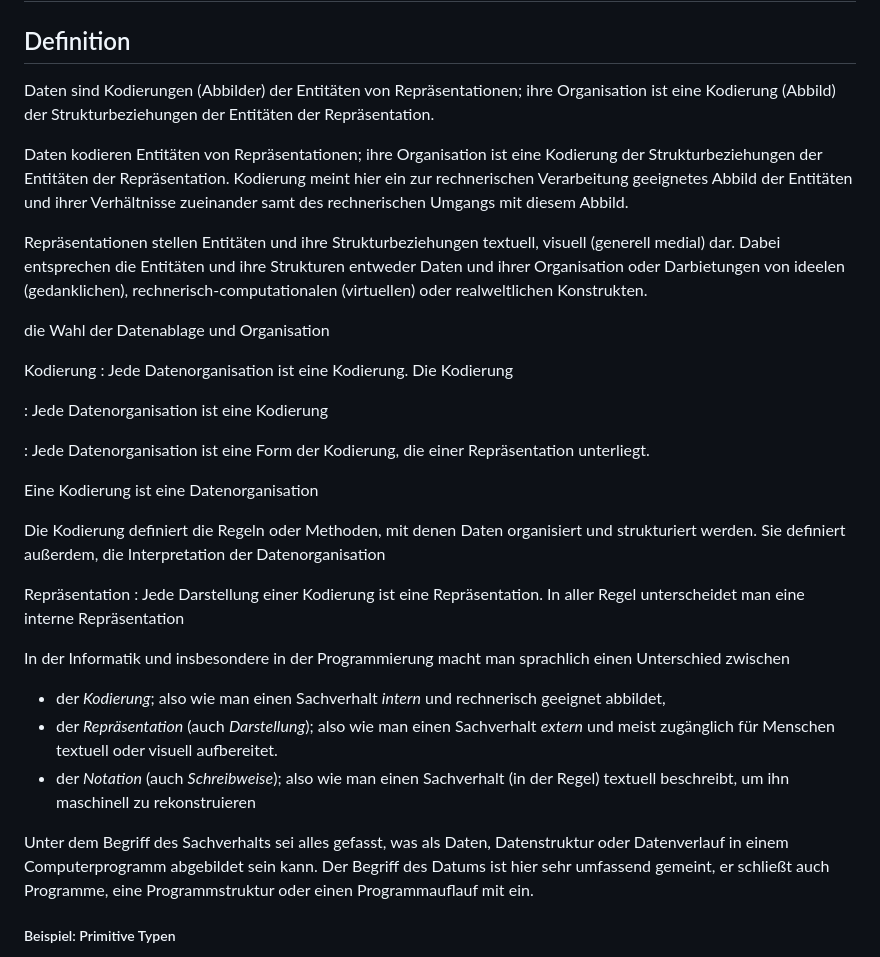
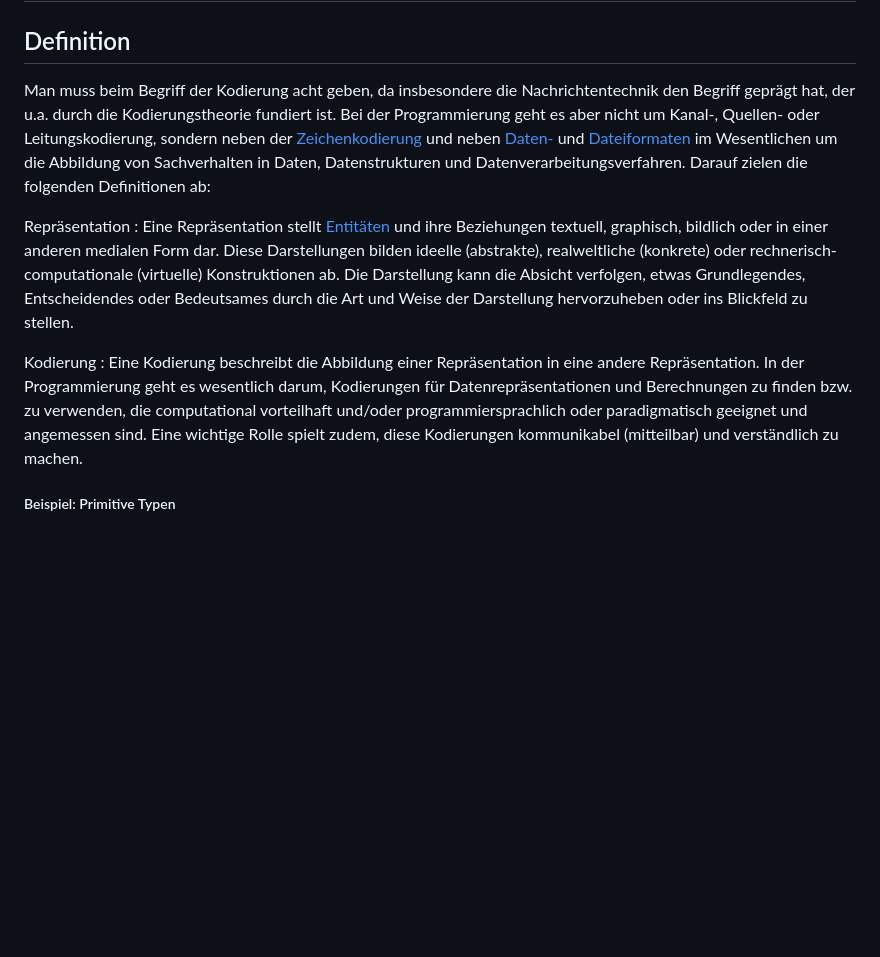
Before and after one commit to denkspuren/plj, a Markdown page: KodierungUndRepräsentation.md, the part around the change. Drawn GitHub-style; blank space fills up the shorter version.

Commit message:
Definition stabilisiert sich

```diff
--- a/KodierungUndRepräsentation.md
+++ b/KodierungUndRepräsentation.md
@@ -2,38 +2,13 @@
 
 ## Definition
 
-Daten sind Kodierungen (Abbilder) der Entitäten von Repräsentationen; ihre Organisation ist eine Kodierung (Abbild) der Strukturbeziehungen der Entitäten der Repräsentation.
+Man muss beim Begriff der Kodierung acht geben, da insbesondere die Nachrichtentechnik den Begriff geprägt hat, der u.a. durch die Kodierungstheorie fundiert ist. Bei der Programmierung geht es aber nicht um Kanal-, Quellen- oder Leitungskodierung, sondern neben der [Zeichenkodierung](https://de.wikipedia.org/wiki/Zeichenkodierung) und neben [Daten-](https://de.wikipedia.org/wiki/Datenformat) und [Dateiformaten](https://de.wikipedia.org/wiki/Dateiformat) im Wesentlichen um die Abbildung von Sachverhalten in Daten, Datenstrukturen und Datenverarbeitungsverfahren. Darauf zielen die folgenden Definitionen ab:
 
-
-Daten kodieren Entitäten von Repräsentationen; ihre Organisation ist eine Kodierung der Strukturbeziehungen der Entitäten der Repräsentation. Kodierung meint hier ein zur rechnerischen Verarbeitung geeignetes Abbild der Entitäten und ihrer Verhältnisse zueinander samt des rechnerischen Umgangs mit diesem Abbild.
-
-Repräsentationen stellen Entitäten und ihre Strukturbeziehungen textuell, visuell (generell medial) dar. Dabei entsprechen die Entitäten und ihre Strukturen entweder Daten und ihrer Organisation oder Darbietungen von ideelen (gedanklichen), rechnerisch-computationalen (virtuellen) oder realweltlichen Konstrukten.
-
-
- die Wahl der Datenablage und Organisation
+Repräsentation
+: Eine Repräsentation stellt [Entitäten](https://de.wikipedia.org/wiki/Entit%C3%A4t) und ihre Beziehungen textuell, graphisch, bildlich oder in einer anderen medialen Form dar. Diese Darstellungen bilden ideelle (abstrakte), realweltliche (konkrete) oder rechnerisch-computationale (virtuelle) Konstruktionen ab. Die Darstellung kann die Absicht verfolgen, etwas Grundlegendes, Entscheidendes oder Bedeutsames durch die Art und Weise der Darstellung hervorzuheben oder ins Blickfeld zu stellen.
 
 Kodierung
-: Jede Datenorganisation ist eine Kodierung. Die Kodierung
-
-: Jede Datenorganisation ist eine Kodierung
-
-
-: Jede Datenorganisation ist eine Form der Kodierung, die einer Repräsentation unterliegt.
-
-Eine Kodierung ist eine Datenorganisation
-
-Die Kodierung definiert die Regeln oder Methoden, mit denen Daten organisiert und strukturiert werden. Sie definiert außerdem, die Interpretation der Datenorganisation
-
-Repräsentation
-: Jede Darstellung einer Kodierung ist eine Repräsentation. In aller Regel unterscheidet man eine interne Repräsentation
-
-In der Informatik und insbesondere in der Programmierung macht man sprachlich einen Unterschied zwischen
-
-* der _Kodierung_; also wie man einen Sachverhalt *intern* und rechnerisch geeignet abbildet,
-* der _Repräsentation_ (auch _Darstellung_); also wie man einen Sachverhalt *extern* und meist zugänglich für Menschen textuell oder visuell aufbereitet.
-* der _Notation_ (auch _Schreibweise_); also wie man einen Sachverhalt (in der Regel) textuell beschreibt, um ihn maschinell zu rekonstruieren
-
-Unter dem Begriff des Sachverhalts sei alles gefasst, was als Daten, Datenstruktur oder Datenverlauf in einem Computerprogramm abgebildet sein kann. Der Begriff des Datums ist hier sehr umfassend gemeint, er schließt auch Programme, eine Programmstruktur oder einen Programmauflauf mit ein.
+: Eine Kodierung beschreibt die Abbildung einer Repräsentation in eine andere Repräsentation. In der Programmierung geht es wesentlich darum, Kodierungen für Datenrepräsentationen und Berechnungen zu finden bzw. zu verwenden, die computational vorteilhaft und/oder programmiersprachlich oder paradigmatisch geeignet und angemessen sind. Eine wichtige Rolle spielt zudem, diese Kodierungen kommunikabel (mitteilbar) und verständlich zu machen.
 
 ##### Beispiel: Primitive Typen
 
```
